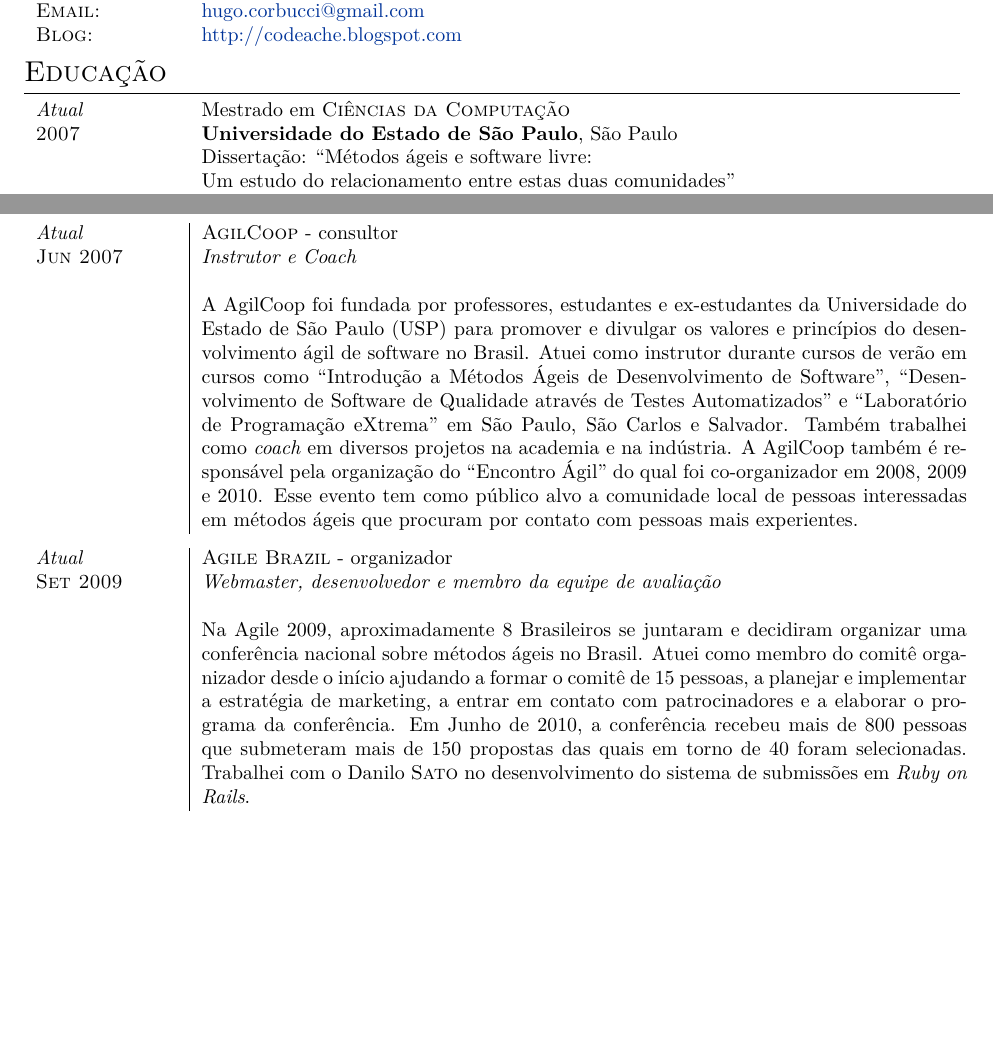
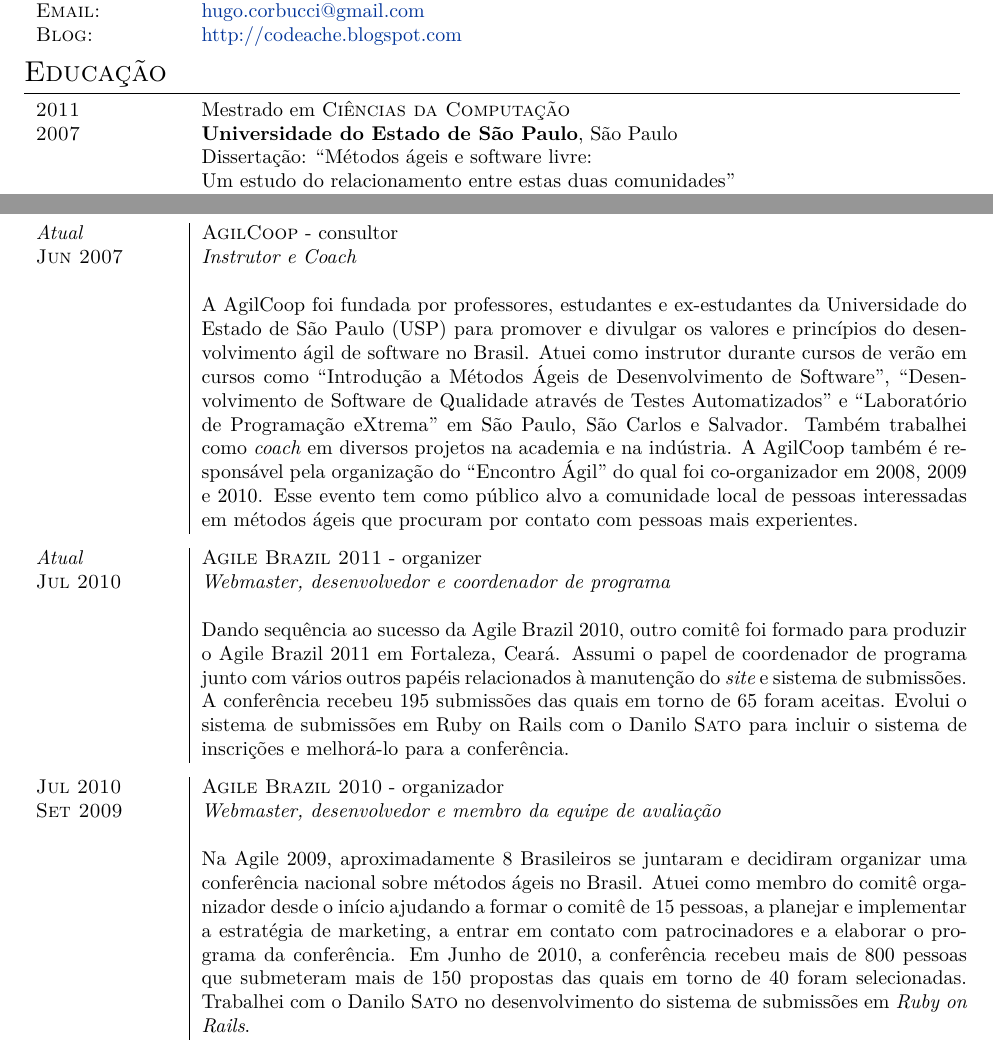
Before and after one commit to hugocorbucci/curriculum_vitae, a LaTeX CV (CV_HugoCorbucci_pt_BR.tex): two parts of pages 1 and 3 of 7, joined at a grey line, cut so that both start at the same text, the shorter picture padded with empty space. Compiled offline with XeLaTeX; a missing font is replaced by an installed copy or a similar font.

Commit message:
Updating with the end of the master's program. Hugo

```diff
--- a/CV_HugoCorbucci_pt_BR.tex
+++ b/CV_HugoCorbucci_pt_BR.tex
@@ -52,7 +52,7 @@
 % Section: Education
 \section{Educação}
 \begin{tabular}{p{2.5cm}l}
-  \emph{Atual} & Mestrado em \textsc{Ciências da Computação}\\
+  \textsc{2011} & Mestrado em \textsc{Ciências da Computação}\\
   \textsc{2007} & \textbf{Universidade do Estado de São Paulo}, São Paulo\\
   & Dissertação: ``Métodos ágeis e software livre:\\
   & Um estudo do relacionamento entre estas duas comunidades''\\
@@ -180,7 +180,22 @@
 \end{tabular}
 
 \begin{tabular}{p{2.5cm}|p{13.5cm}}
-  \emph{Atual} & \textsc{Agile Brazil} - organizador\\
+  \emph{Atual} & \textsc{Agile Brazil 2011} - organizer\\
+  \textsc{Jul 2010}& \emph{Webmaster, desenvolvedor e  coordenador de programa}\\
+  &\\
+  & Dando sequência ao sucesso da Agile Brazil 2010, outro comitê foi
+  formado para produzir o Agile Brazil 2011 em Fortaleza,
+  Ceará. Assumi o papel de coordenador de programa junto com vários
+  outros papéis relacionados à manutenção do \textit{site} e sistema
+  de submissões. A conferência recebeu 195 submissões das quais em
+  torno de
+  65 foram aceitas. Evolui o sistema de submissões em Ruby on Rails
+  com o Danilo \textsc{Sato} para incluir o sistema de inscrições e
+  melhorá-lo para a conferência.
+\end{tabular}
+
+\begin{tabular}{p{2.5cm}|p{13.5cm}}
+  \textsc{Jul 2010} & \textsc{Agile Brazil 2010} - organizador\\
   \textsc{Set 2009}& \emph{Webmaster, desenvolvedor e membro da equipe
     de avaliação}\\
   &\\
```
Also changed, not shown: CV_HugoCorbucci_en.tex (+15 -2 lines).
